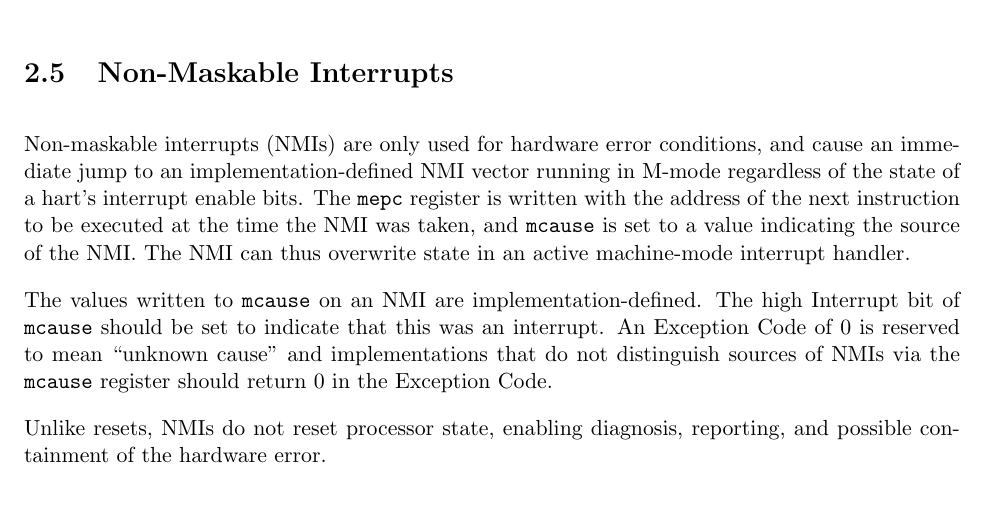
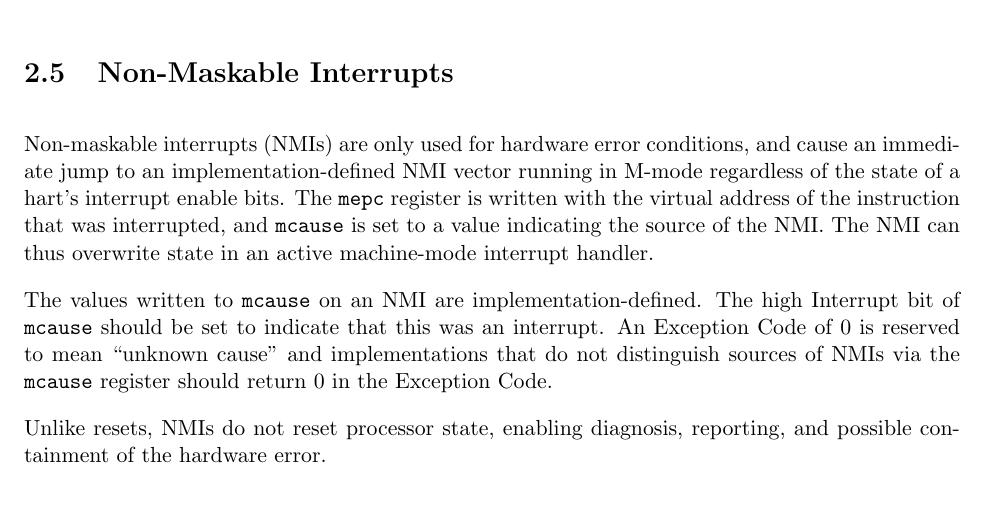
Before and after one commit to riscv/riscv-isa-manual, a LaTeX thesis (src/riscv-privileged.tex, which reads src/machine.tex): part of page 58 of 129, cut so that both start at the same text. Compiled offline with pdfLaTeX.

Commit message:
Clean up NMI/mepc wording

```diff
--- a/src/machine.tex
+++ b/src/machine.tex
@@ -2584,8 +2584,8 @@ Non-maskable interrupts (NMIs) are only used for hardware error
 conditions, and cause an immediate jump to an implementation-defined
 NMI vector running in M-mode regardless of the state of a hart's
 interrupt enable bits.  The {\tt mepc} register is written with the
-address of the next instruction to be executed at the time the NMI was
-taken, and {\tt mcause} is set to a value indicating the source of the
+virtual address of the instruction that was interrupted,
+and {\tt mcause} is set to a value indicating the source of the
 NMI.  The NMI can thus overwrite state in an active machine-mode
 interrupt handler.
 
```
